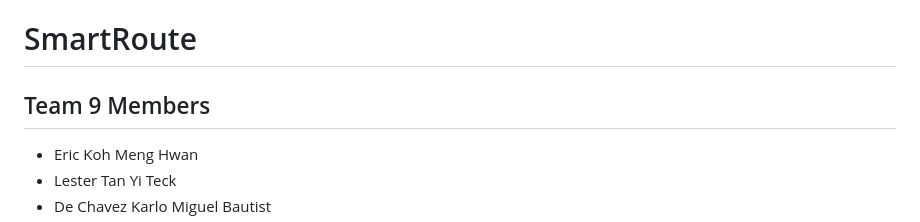
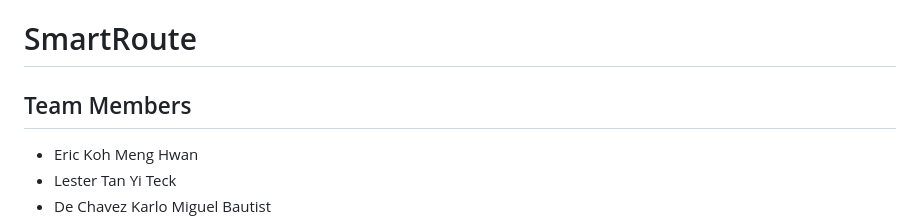
Before and after one commit to Joo-ooo/SmartRoute, a Markdown page: README.md, the part around the change. Rendered like a GitHub page.

```diff
--- a/README.md
+++ b/README.md
@@ -1,6 +1,6 @@
 # SmartRoute
 
-## Team 9 Members
+## Team Members
 
 - Eric Koh Meng Hwan
 - Lester Tan Yi Teck
```
